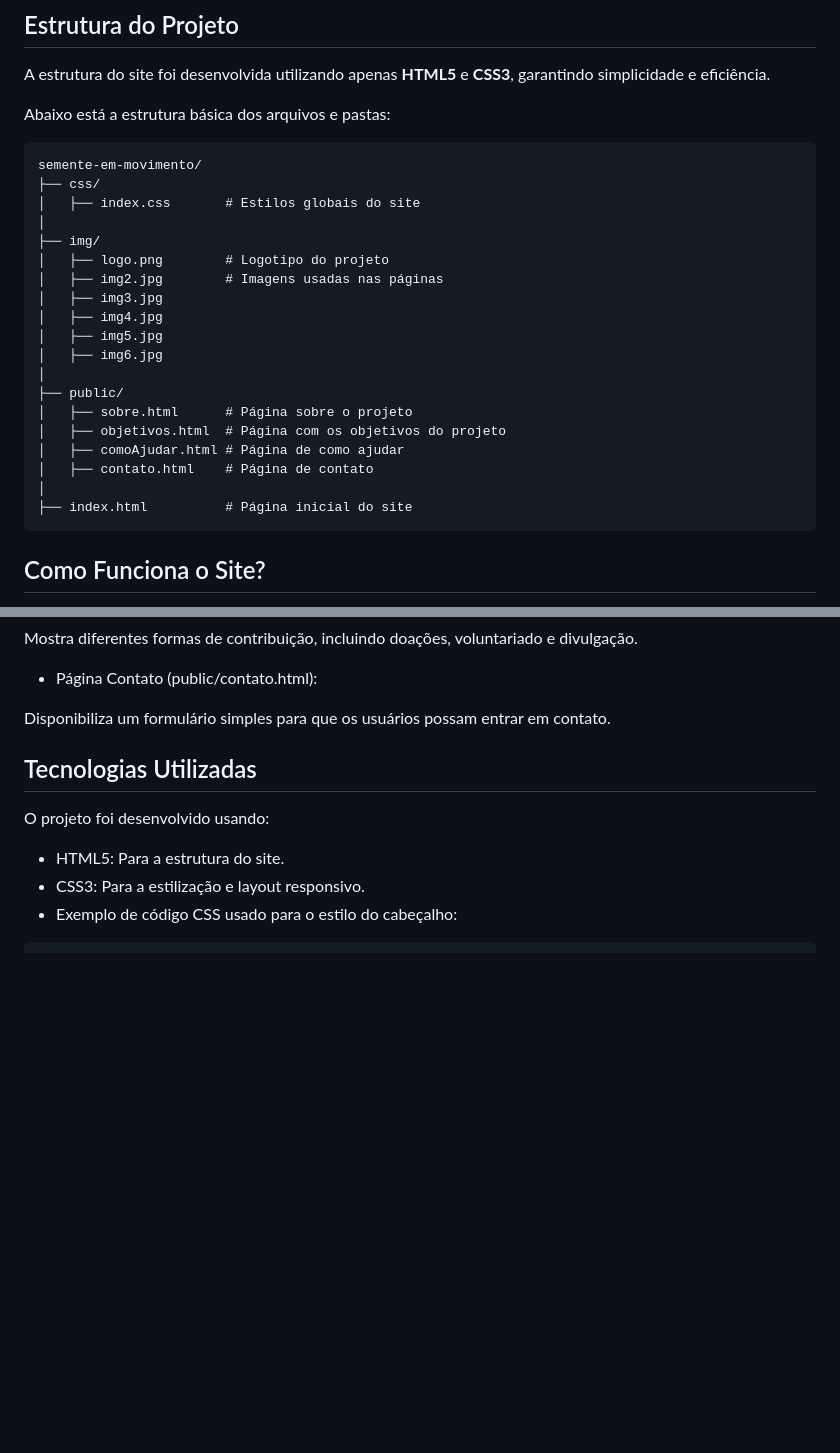
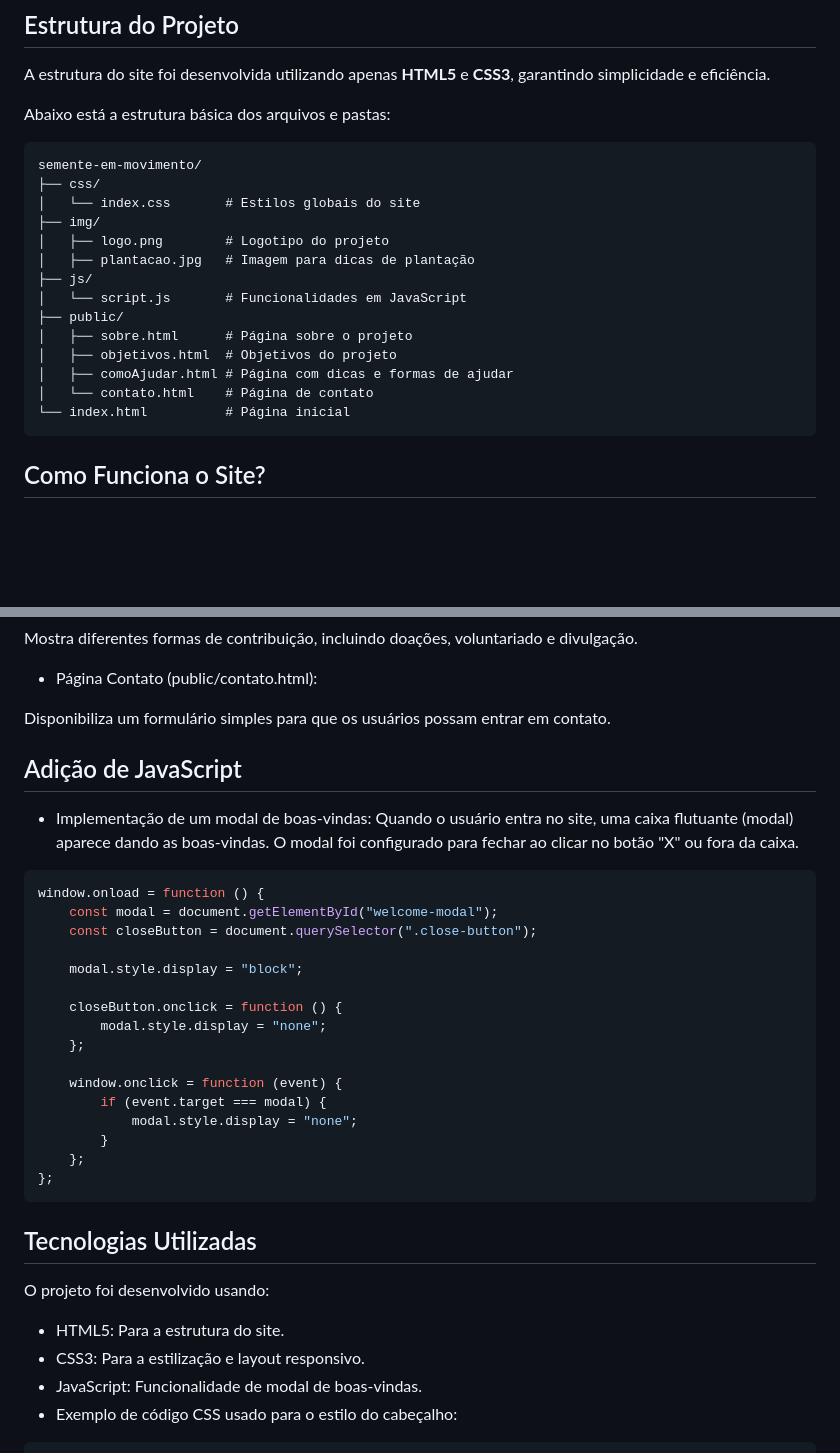
Before and after one commit to GabrielVFC/Trabalho-UPX, a Markdown page: README.md, 2 parts joined by grey strips. Drawn GitHub-style; blank space fills up the shorter version.

````diff
--- a/README.md
+++ b/README.md
@@ -20,23 +20,18 @@ Abaixo está a estrutura básica dos arquivos e pastas:
 ```plaintext
 semente-em-movimento/
 ├── css/
-│   ├── index.css       # Estilos globais do site
-│
+│   └── index.css       # Estilos globais do site
 ├── img/
 │   ├── logo.png        # Logotipo do projeto
-│   ├── img2.jpg        # Imagens usadas nas páginas
-│   ├── img3.jpg
-│   ├── img4.jpg
-│   ├── img5.jpg
-│   ├── img6.jpg
-│
+│   ├── plantacao.jpg   # Imagem para dicas de plantação
+├── js/
+│   └── script.js       # Funcionalidades em JavaScript
 ├── public/
 │   ├── sobre.html      # Página sobre o projeto
-│   ├── objetivos.html  # Página com os objetivos do projeto
-│   ├── comoAjudar.html # Página de como ajudar
-│   ├── contato.html    # Página de contato
-│
-├── index.html          # Página inicial do site
+│   ├── objetivos.html  # Objetivos do projeto
+│   ├── comoAjudar.html # Página com dicas e formas de ajudar
+│   └── contato.html    # Página de contato
+└── index.html          # Página inicial
 ```
 ## Como Funciona o Site?
 - Página Inicial (index.html):
@@ -87,11 +82,36 @@ Mostra diferentes formas de contribuição, incluindo doações, voluntariado e
 - Página Contato (public/contato.html):
 
 Disponibiliza um formulário simples para que os usuários possam entrar em contato.
+
+
+## Adição de JavaScript
+- Implementação de um modal de boas-vindas: Quando o usuário entra no site, uma caixa flutuante (modal) aparece dando as boas-vindas. O modal foi configurado para fechar ao clicar no botão "X" ou fora da caixa.
+
+```javascript
+window.onload = function () {
+    const modal = document.getElementById("welcome-modal");
+    const closeButton = document.querySelector(".close-button");
+
+    modal.style.display = "block";
+
+    closeButton.onclick = function () {
+        modal.style.display = "none";
+    };
+
+    window.onclick = function (event) {
+        if (event.target === modal) {
+            modal.style.display = "none";
+        }
+    };
+};
+```
+
 ## Tecnologias Utilizadas
 O projeto foi desenvolvido usando:
 
 - HTML5: Para a estrutura do site.
 - CSS3: Para a estilização e layout responsivo.
+- JavaScript: Funcionalidade de modal de boas-vindas.
 - Exemplo de código CSS usado para o estilo do cabeçalho:
 
 ```css
````
